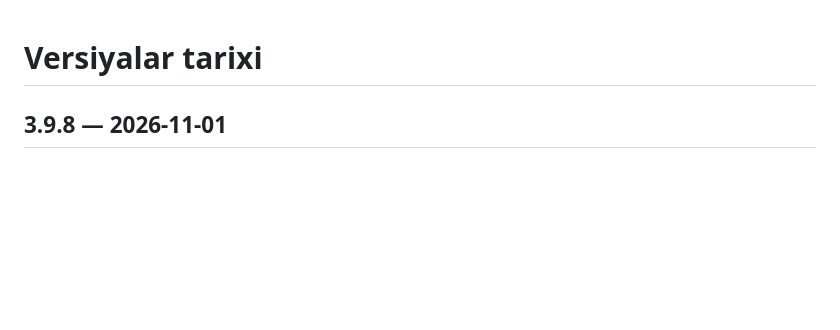
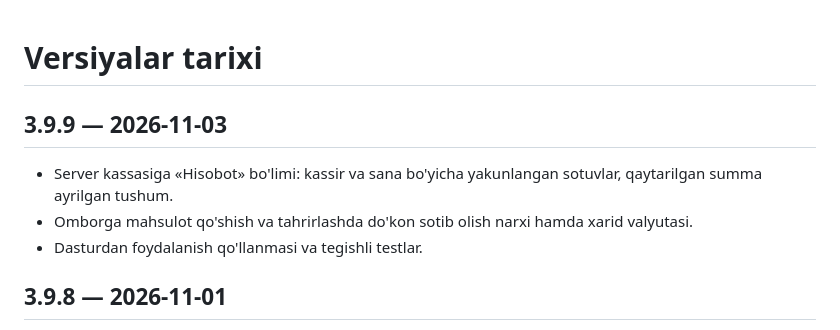
Before and after one commit to OSSWebDeveloper/ulugbek_xozmag, a Markdown page: VERSIYALAR.md, the part around the change. Rendered like a GitHub page; blank space fills up the shorter version.

Commit message:
Bump version to 3.9.9

```diff
--- a/VERSIYALAR.md
+++ b/VERSIYALAR.md
@@ -1,4 +1,10 @@
 # Versiyalar tarixi
+
+## 3.9.9 — 2026-11-03
+
+- Server kassasiga «Hisobot» bo'limi: kassir va sana bo'yicha yakunlangan sotuvlar, qaytarilgan summa ayrilgan tushum.
+- Omborga mahsulot qo'shish va tahrirlashda do'kon sotib olish narxi hamda xarid valyutasi.
+- Dasturdan foydalanish qo'llanmasi va tegishli testlar.
 
 ## 3.9.8 — 2026-11-01
 
```
